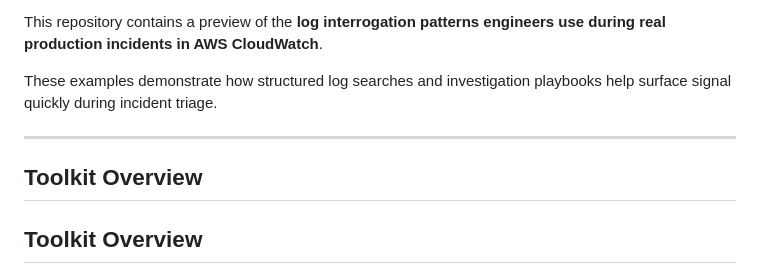
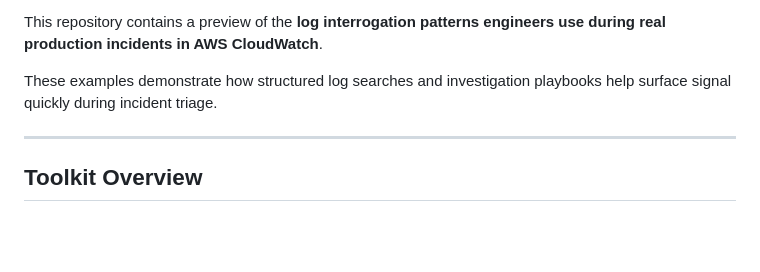
Before and after one commit to bernalo-lab/aws-log-search-preview, a Markdown page: README.md, the part around the change. Rendered like a GitHub page; blank space fills up the shorter version.

```diff
--- a/README.md
+++ b/README.md
@@ -11,8 +11,6 @@ This repository contains a preview of the **log interrogation patterns engineers
 These examples demonstrate how structured log searches and investigation playbooks help surface signal quickly during incident triage.
 
 ---
-
-## Toolkit Overview
 
 ## Toolkit Overview
 
```
